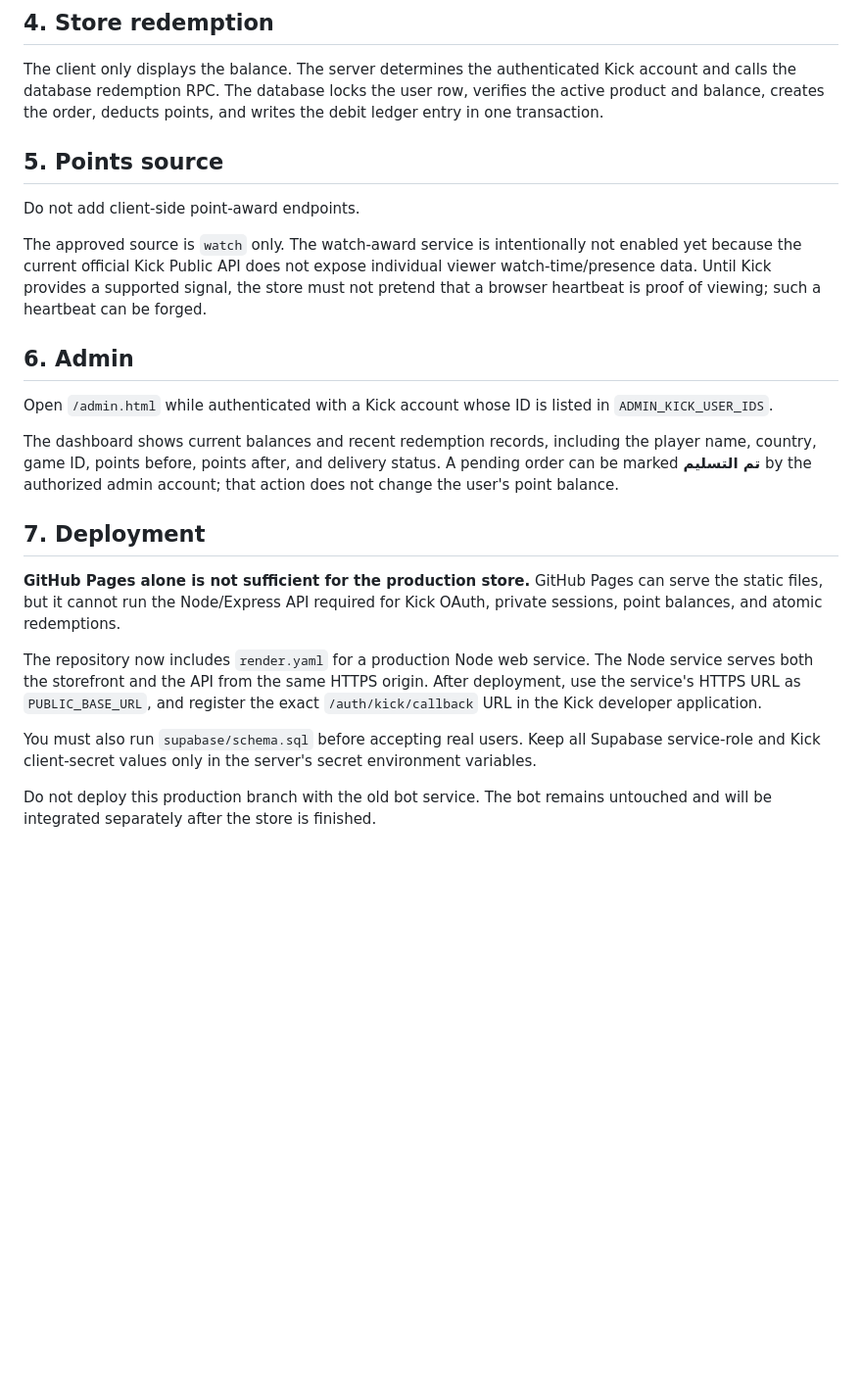
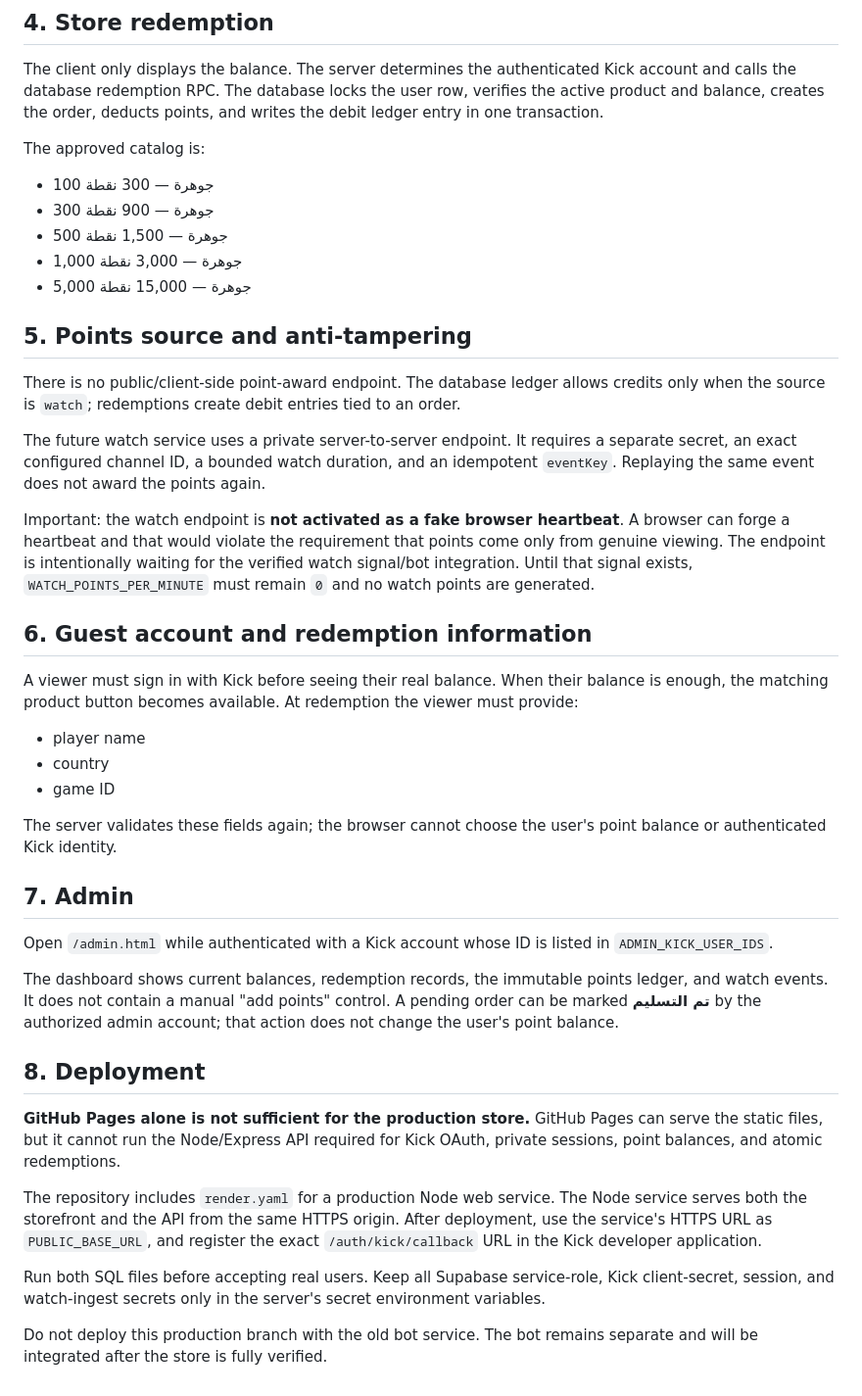
Before and after one commit to sabrilatrech399-beep/Cha9fa-Store, a Markdown page: PRODUCTION_SETUP.md, the part around one of its changes. Shown at 98% size. Drawn GitHub-style; blank space fills up the shorter version.

Commit message:
docs: document hardened watch-award ingestion and audit

```diff
--- a/PRODUCTION_SETUP.md
+++ b/PRODUCTION_SETUP.md
@@ -29,24 +38,44 @@ The server validates OAuth state and PKCE, creates a server-side session, and st
 
 The client only displays the balance. The server determines the authenticated Kick account and calls the database redemption RPC. The database locks the user row, verifies the active product and balance, creates the order, deducts points, and writes the debit ledger entry in one transaction.
 
-## 5. Points source
+The approved catalog is:
 
-Do not add client-side point-award endpoints.
+- 100 جوهرة — 300 نقطة
+- 300 جوهرة — 900 نقطة
+- 500 جوهرة — 1,500 نقطة
+- 1,000 جوهرة — 3,000 نقطة
+- 5,000 جوهرة — 15,000 نقطة
 
-The approved source is `watch` only. The watch-award service is intentionally not enabled yet because the current official Kick Public API does not expose individual viewer watch-time/presence data. Until Kick provides a supported signal, the store must not pretend that a browser heartbeat is proof of viewing; such a heartbeat can be forged.
+## 5. Points source and anti-tampering
 
-## 6. Admin
+There is no public/client-side point-award endpoint. The database ledger allows credits only when the source is `watch`; redemptions create debit entries tied to an order.
+
+The future watch service uses a private server-to-server endpoint. It requires a separate secret, an exact configured channel ID, a bounded watch duration, and an idempotent `eventKey`. Replaying the same event does not award the points again.
+
+Important: the watch endpoint is **not activated as a fake browser heartbeat**. A browser can forge a heartbeat and that would violate the requirement that points come only from genuine viewing. The endpoint is intentionally waiting for the verified watch signal/bot integration. Until that signal exists, `WATCH_POINTS_PER_MINUTE` must remain `0` and no watch points are generated.
+
+## 6. Guest account and redemption information
+
+A viewer must sign in with Kick before seeing their real balance. When their balance is enough, the matching product button becomes available. At redemption the viewer must provide:
+
+- player name
+- country
+- game ID
+
+The server validates these fields again; the browser cannot choose the user's point balance or authenticated Kick identity.
+
+## 7. Admin
 
 Open `/admin.html` while authenticated with a Kick account whose ID is listed in `ADMIN_KICK_USER_IDS`.
 
-The dashboard shows current balances and recent redemption records, including the player name, country, game ID, points before, points after, and delivery status. A pending order can be marked **تم التسليم** by the authorized admin account; that action does not change the user's point balance.
+The dashboard shows current balances, redemption records, the immutable points ledger, and watch events. It does not contain a manual "add points" control. A pending order can be marked **تم التسليم** by the authorized admin account; that action does not change the user's point balance.
 
-## 7. Deployment
+## 8. Deployment
 
 **GitHub Pages alone is not sufficient for the production store.** GitHub Pages can serve the static files, but it cannot run the Node/Express API required for Kick OAuth, private sessions, point balances, and atomic redemptions.
 
-The repository now includes `render.yaml` for a production Node web service. The Node service serves both the storefront and the API from the same HTTPS origin. After deployment, use the service's HTTPS URL as `PUBLIC_BASE_URL`, and register the exact `/auth/kick/callback` URL in the Kick developer application.
+The repository includes `render.yaml` for a production Node web service. The Node service serves both the storefront and the API from the same HTTPS origin. After deployment, use the service's HTTPS URL as `PUBLIC_BASE_URL`, and register the exact `/auth/kick/callback` URL in the Kick developer application.
 
-You must also run `supabase/schema.sql` before accepting real users. Keep all Supabase service-role and Kick client-secret values only in the server's secret environment variables.
+Run both SQL files before accepting real users. Keep all Supabase service-role, Kick client-secret, session, and watch-ingest secrets only in the server's secret environment variables.
 
-Do not deploy this production branch with the old bot service. The bot remains untouched and will be integrated separately after the store is finished.
+Do not deploy this production branch with the old bot service. The bot remains separate and will be integrated after the store is fully verified.
```
Also changed, not shown: other parts of PRODUCTION_SETUP.md (+10 -1 lines).
